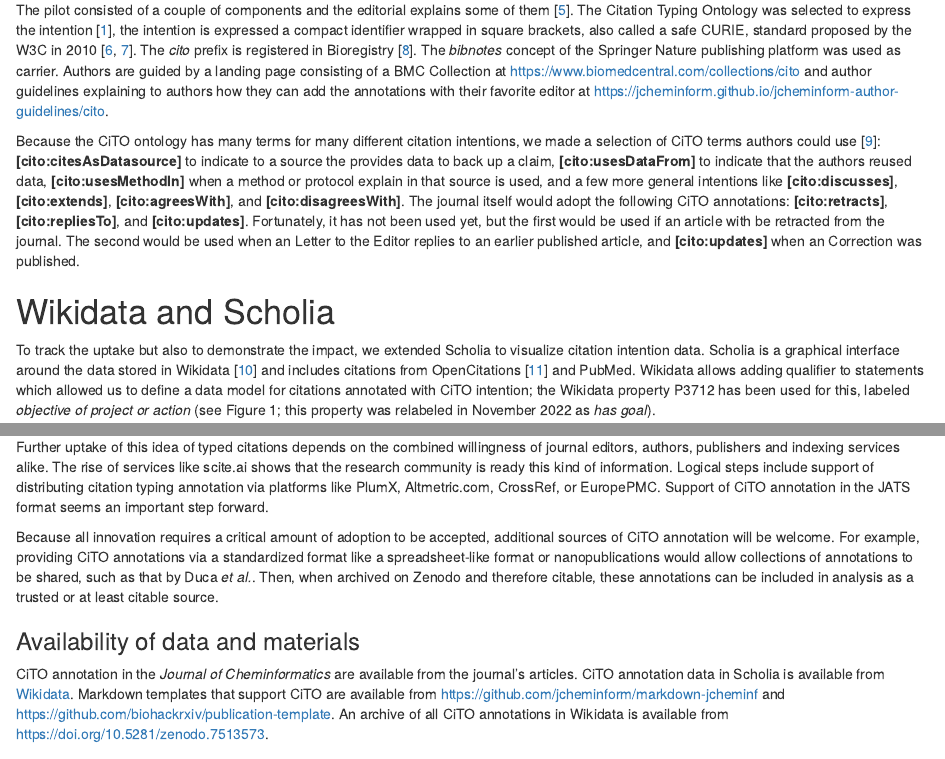
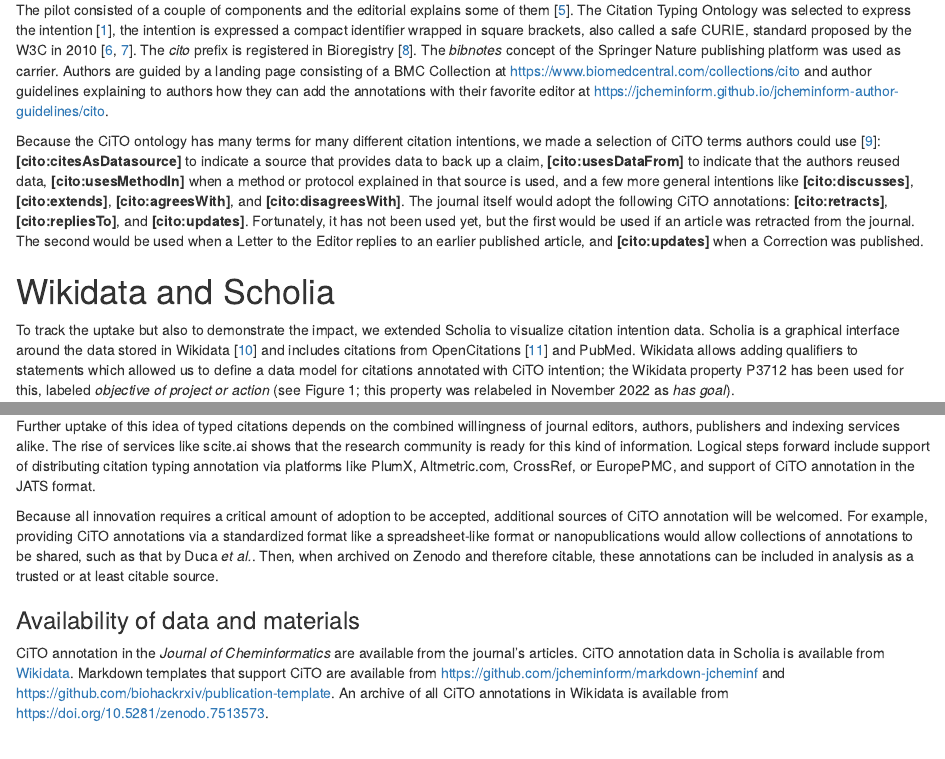
Before and after one commit to egonw/cito-update, an R Markdown document (article.Rmd): the page in a window 1100 px wide, from 730 px down, and a second part further down, joined at a grey line. Rendered offline with R 4.5, knitr and Pandoc, with nearby package versions.

Commit message:
Applied suggestions from Barbara

```diff
--- a/article.Rmd
+++ b/article.Rmd
@@ -82,22 +82,22 @@ how they can add the annotations with their favorite editor at
 Because the CiTO ontology has many terms for many different citation intentions,
 we made a selection of CiTO terms authors could use&nbsp;[@CiTOCollection]:
 **[cito:citesAsDatasource]** to indicate
-to a source the provides data to back up a claim, **[cito:usesDataFrom]** to indicate that the authors
-reused data, **[cito:usesMethodIn]** when a method or protocol explain in that source is used,
+a source that provides data to back up a claim, **[cito:usesDataFrom]** to indicate that the authors
+reused data, **[cito:usesMethodIn]** when a method or protocol explained in that source is used,
 and a few more general intentions like **[cito:discusses]**, **[cito:extends]**, **[cito:agreesWith]**,
 and **[cito:disagreesWith]**.
 The journal itself would adopt the following CiTO annotations: **[cito:retracts]**,
 **[cito:repliesTo]**, and **[cito:updates]**. Fortunately, it has not been used yet, but
-the first would be used if an article with be retracted from the journal. The second
-would be used when an Letter to the Editor replies to an earlier published article,
-and **[cito:updates]** when an Correction was published.
+the first would be used if an article was retracted from the journal. The second
+would be used when a Letter to the Editor replies to an earlier published article,
+and **[cito:updates]** when a Correction was published.
 
 # Wikidata and Scholia
 
 To track the uptake but also to demonstrate the impact, we extended Scholia to visualize
 citation intention data. Scholia is a graphical interface around the data stored in
 Wikidata&nbsp;[@usesMethodIn:Nielsen_2017] and includes citations from OpenCitations&nbsp;[@Peroni_2020]
-and PubMed. Wikidata allows adding qualifier to statements which allowed us to define
+and PubMed. Wikidata allows adding qualifiers to statements which allowed us to define
 a data model for citations annotated with CiTO intention; the Wikidata property P3712
 has been used for this, labeled *objective of project or action* (see Figure&nbsp;1;
 this property was relabeled in November 2022 as *has goal*).
@@ -267,13 +267,12 @@ the citation network to retracted COVID-19 articles [@citesAsRecommendedReading:
 
 Further uptake of this idea of typed citations
 depends on the combined willingness of journal editors, authors, publishers and indexing services alike.
-The rise of services like scite.ai shows that the research community is ready this kind of information.
-Logical steps include support of distributing citation typing annotation via platforms like PlumX,
-Altmetric.com, CrossRef, or EuropePMC. Support of CiTO annotation in the JATS format seems an
-important step forward.
+The rise of services like scite.ai shows that the research community is ready for this kind of information.
+Logical steps forward include support of distributing citation typing annotation via platforms like PlumX,
+Altmetric.com, CrossRef, or EuropePMC, and support of CiTO annotation in the JATS format.
 
 Because all innovation requires a critical amount of adoption to be accepted, additional sources of
-CiTO annotation will be welcome. For example, providing CiTO annotations via a standardized format
+CiTO annotation will be welcomed. For example, providing CiTO annotations via a standardized format
 like a spreadsheet-like format or nanopublications would allow collections of annotations to be shared,
 such as that by Duca *et al.*. Then, when archived on Zenodo and therefore citable,
 these annotations can be included in analysis as a trusted or at least citable source.
```
Also changed, not shown: article.Rmd (10 more changed lines).
